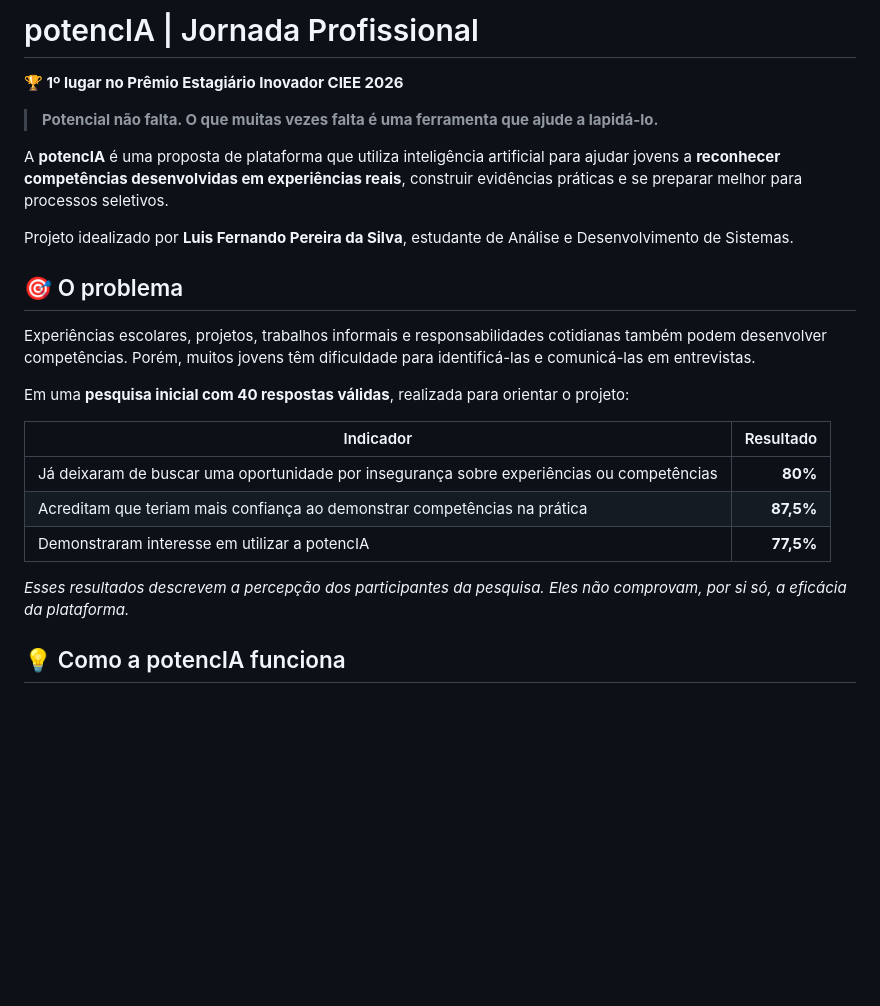
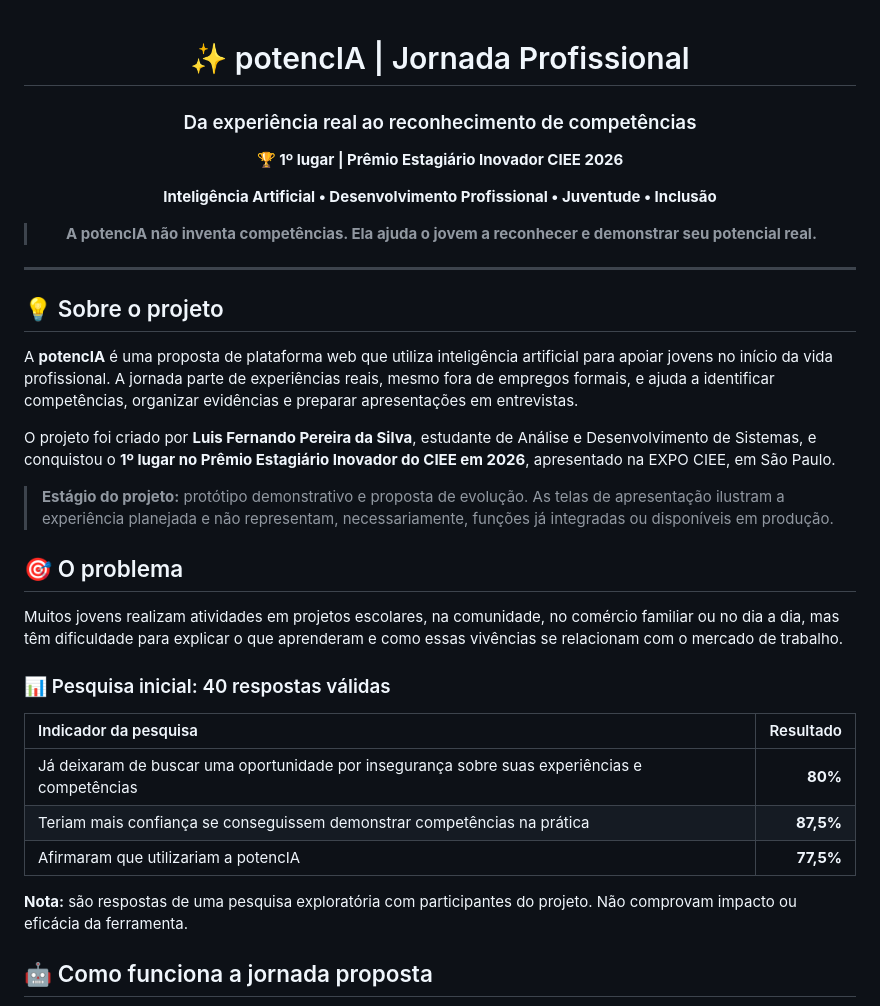
Before and after one commit to luisfernandops-dev/potencIA-jornada-profissional, a Markdown page: README.md, the part around one of its changes. Rendered like a GitHub page; blank space fills up the shorter version.

```diff
--- a/README.md
+++ b/README.md
@@ -1,26 +1,40 @@
-# potencIA | Jornada Profissional
+<div align="center">
 
-**🏆 1º lugar no Prêmio Estagiário Inovador CIEE 2026**
+# ✨ potencIA | Jornada Profissional
 
-> **Potencial não falta. O que muitas vezes falta é uma ferramenta que ajude a lapidá-lo.**
+### Da experiência real ao reconhecimento de competências
 
-A **potencIA** é uma proposta de plataforma que utiliza inteligência artificial para ajudar jovens a **reconhecer competências desenvolvidas em experiências reais**, construir evidências práticas e se preparar melhor para processos seletivos.
+**🏆 1º lugar | Prêmio Estagiário Inovador CIEE 2026**
 
-Projeto idealizado por **Luis Fernando Pereira da Silva**, estudante de Análise e Desenvolvimento de Sistemas.
+**Inteligência Artificial • Desenvolvimento Profissional • Juventude • Inclusão**
+
+> **A potencIA não inventa competências. Ela ajuda o jovem a reconhecer e demonstrar seu potencial real.**
+
+</div>
+
+---
+
+## 💡 Sobre o projeto
+
+A **potencIA** é uma proposta de plataforma web que utiliza inteligência artificial para apoiar jovens no início da vida profissional. A jornada parte de experiências reais, mesmo fora de empregos formais, e ajuda a identificar competências, organizar evidências e preparar apresentações em entrevistas.
+
+O projeto foi criado por **Luis Fernando Pereira da Silva**, estudante de Análise e Desenvolvimento de Sistemas, e conquistou o **1º lugar no Prêmio Estagiário Inovador do CIEE em 2026**, apresentado na EXPO CIEE, em São Paulo.
+
+> **Estágio do projeto:** protótipo demonstrativo e proposta de evolução. As telas de apresentação ilustram a experiência planejada e não representam, necessariamente, funções já integradas ou disponíveis em produção.
 
 ## 🎯 O problema
 
-Experiências escolares, projetos, trabalhos informais e responsabilidades cotidianas também podem desenvolver competências. Porém, muitos jovens têm dificuldade para identificá-las e comunicá-las em entrevistas.
+Muitos jovens realizam atividades em projetos escolares, na comunidade, no comércio familiar ou no dia a dia, mas têm dificuldade para explicar o que aprenderam e como essas vivências se relacionam com o mercado de trabalho.
 
-Em uma **pesquisa inicial com 40 respostas válidas**, realizada para orientar o projeto:
+### 📊 Pesquisa inicial: 40 respostas válidas
 
-| Indicador | Resultado |
-| --- | ---: |
-| Já deixaram de buscar uma oportunidade por insegurança sobre experiências ou competências | **80%** |
-| Acreditam que teriam mais confiança ao demonstrar competências na prática | **87,5%** |
-| Demonstraram interesse em utilizar a potencIA | **77,5%** |
+| Indicador da pesquisa | Resultado |
+|:--|--:|
+| Já deixaram de buscar uma oportunidade por insegurança sobre suas experiências e competências | **80%** |
+| Teriam mais confiança se conseguissem demonstrar competências na prática | **87,5%** |
+| Afirmaram que utilizariam a potencIA | **77,5%** |
 
-*Esses resultados descrevem a percepção dos participantes da pesquisa. Eles não comprovam, por si só, a eficácia da plataforma.*
+**Nota:** são respostas de uma pesquisa exploratória com participantes do projeto. Não comprovam impacto ou eficácia da ferramenta.
 
-## 💡 Como a potencIA funciona
+## 🤖 Como funciona a jornada proposta
 
```
Also changed, not shown: other parts of README.md (+64 -43 lines).
